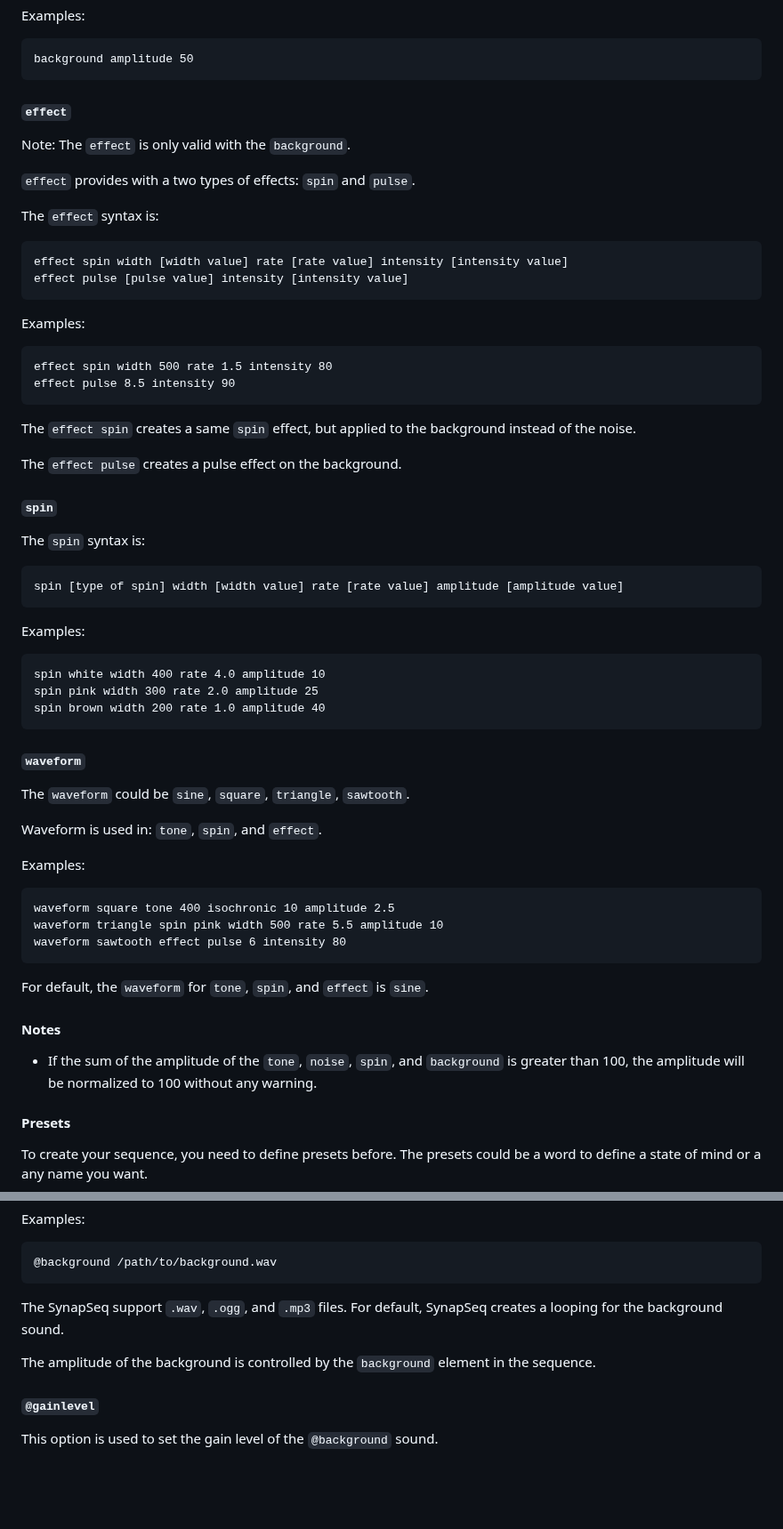
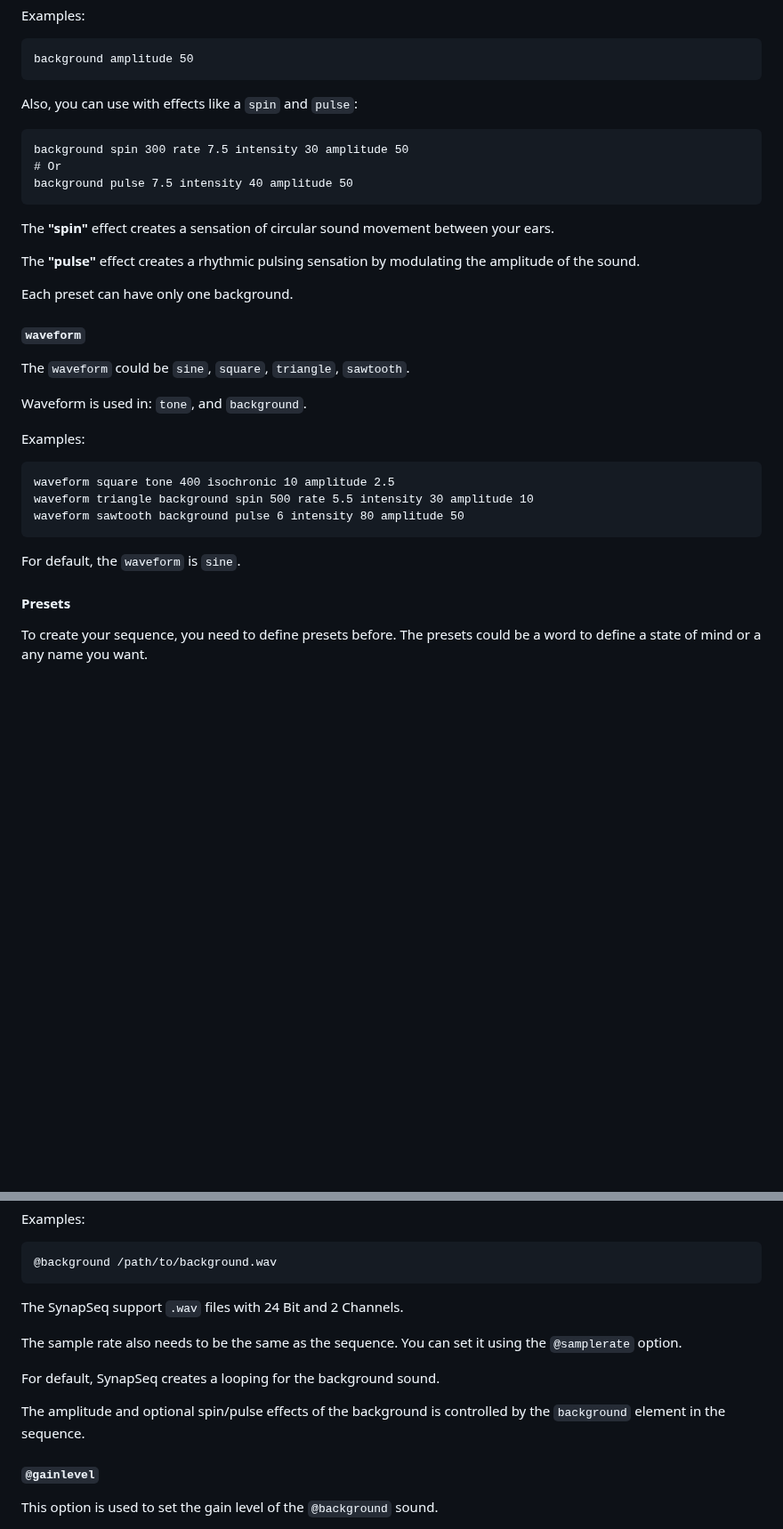
Before and after one commit to ruanklein/synapseq, a Markdown page: docs/USAGE.md, 2 parts joined by grey strips. Shown at 89% size. Rendered like a GitHub page; blank space fills up the shorter version.

````diff
--- a/docs/USAGE.md
+++ b/docs/USAGE.md
@@ -101,65 +102,35 @@ Examples:
 background amplitude 50
 ```
 
-#### `effect`
-
-Note: The `effect` is only valid with the `background`.
-
-`effect` provides with a two types of effects: `spin` and `pulse`.
-
-The `effect` syntax is:
+Also, you can use with effects like a `spin` and `pulse`:
 
 ```
-effect spin width [width value] rate [rate value] intensity [intensity value]
-effect pulse [pulse value] intensity [intensity value]
+background spin 300 rate 7.5 intensity 30 amplitude 50
+# Or
+background pulse 7.5 intensity 40 amplitude 50
 ```
 
-Examples:
+The **"spin"** effect creates a sensation of circular sound movement between your ears.
 
-```
-effect spin width 500 rate 1.5 intensity 80
-effect pulse 8.5 intensity 90
-```
+The **"pulse"** effect creates a rhythmic pulsing sensation by modulating the amplitude of the sound.
 
-The `effect spin` creates a same `spin` effect, but applied to the background instead of the noise.
-
-The `effect pulse` creates a pulse effect on the background.
-
-#### `spin`
-
-The `spin` syntax is:
-
-```
-spin [type of spin] width [width value] rate [rate value] amplitude [amplitude value]
-```
-
-Examples:
-
-```
-spin white width 400 rate 4.0 amplitude 10
-spin pink width 300 rate 2.0 amplitude 25
-spin brown width 200 rate 1.0 amplitude 40
-```
+Each preset can have only one background.
 
 #### `waveform`
 
 The `waveform` could be `sine`, `square`, `triangle`, `sawtooth`.
 
-Waveform is used in: `tone`, `spin`, and `effect`.
+Waveform is used in: `tone`, and `background`.
 
 Examples:
 
 ```
 waveform square tone 400 isochronic 10 amplitude 2.5
-waveform triangle spin pink width 500 rate 5.5 amplitude 10
-waveform sawtooth effect pulse 6 intensity 80
+waveform triangle background spin 500 rate 5.5 intensity 30 amplitude 10
+waveform sawtooth background pulse 6 intensity 80 amplitude 50
 ```
 
-For default, the `waveform` for `tone`, `spin`, and `effect` is `sine`.
-
-#### Notes
-
-- If the sum of the amplitude of the `tone`, `noise`, `spin`, and `background` is greater than 100, the amplitude will be normalized to 100 without any warning.
+For default, the `waveform` is `sine`.
 
 #### Presets
 
@@ -349,9 +333,13 @@ Examples:
 @background /path/to/background.wav
 ```
 
-The SynapSeq support `.wav`, `.ogg`, and `.mp3` files. For default, SynapSeq creates a looping for the background sound.
+The SynapSeq support `.wav` files with 24 Bit and 2 Channels.
 
-The amplitude of the background is controlled by the `background` element in the sequence.
+The sample rate also needs to be the same as the sequence. You can set it using the `@samplerate` option.
+
+For default, SynapSeq creates a looping for the background sound.
+
+The amplitude and optional spin/pulse effects of the background is controlled by the `background` element in the sequence.
 
 #### `@gainlevel`
 
````
Also changed, not shown: other parts of docs/USAGE.md (+61 -86 lines).
